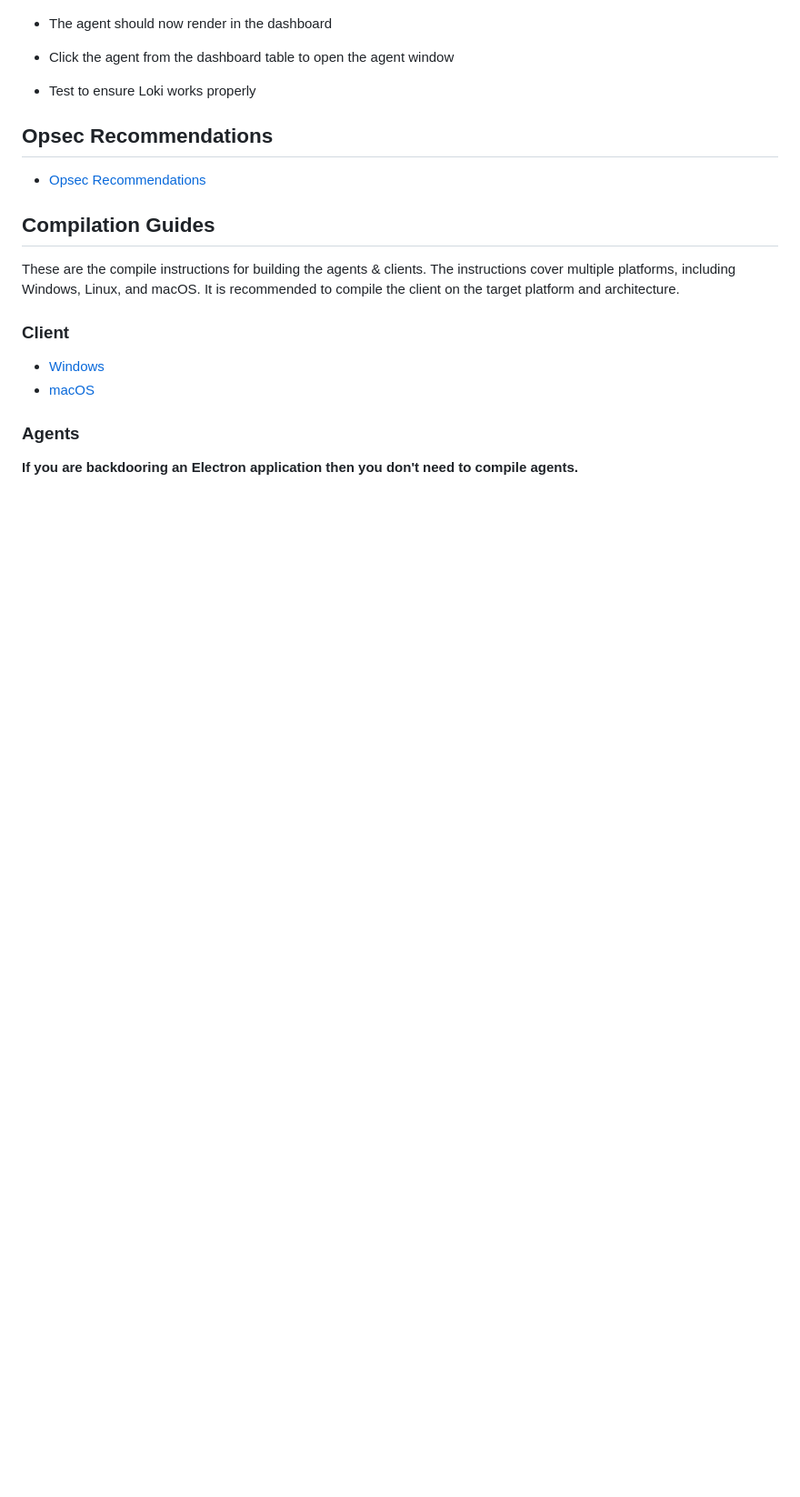
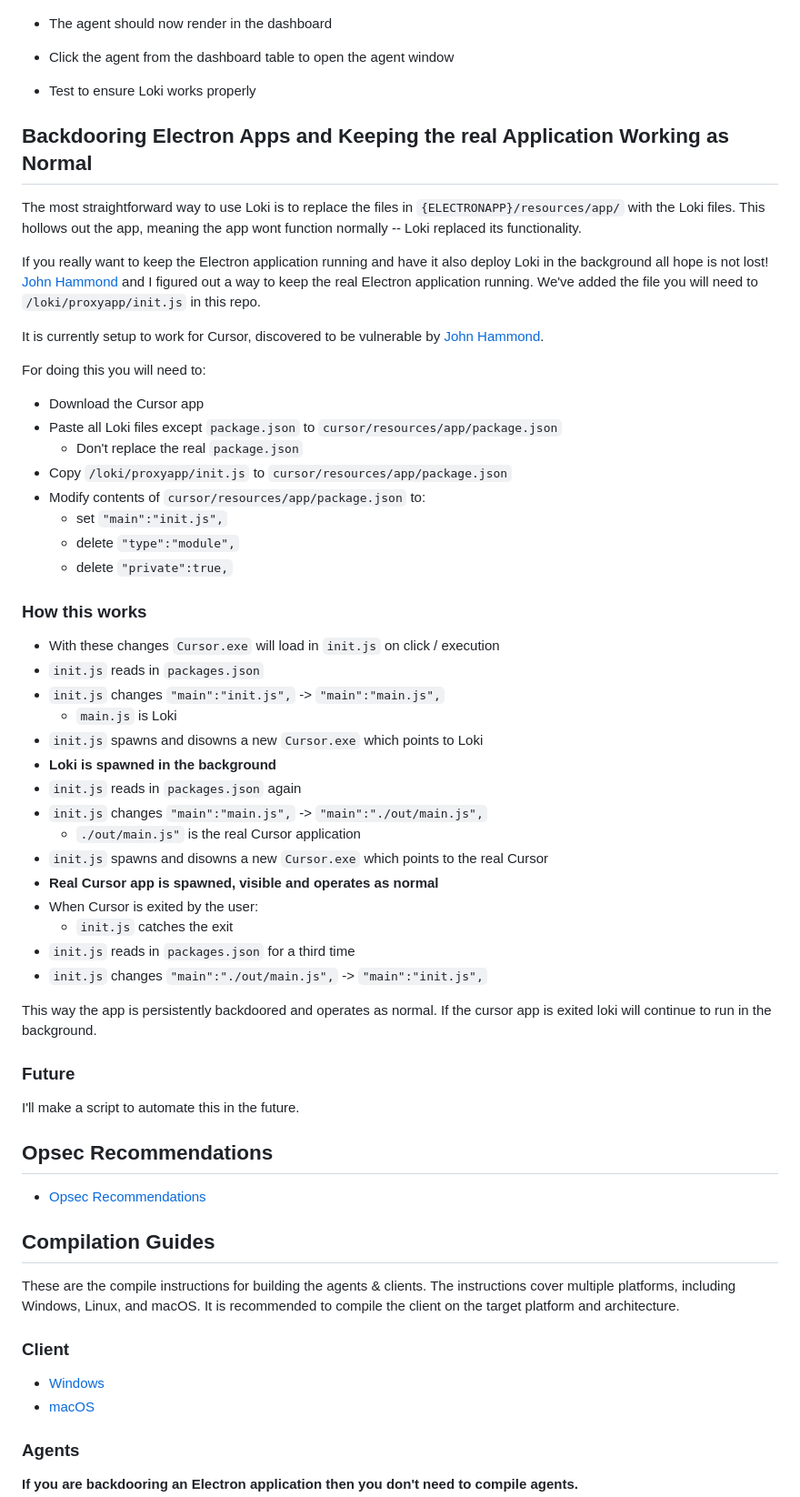
Before and after one commit to yakuzamack/Loki, a Markdown page: README.md, the part around one of its changes. Shown at 91% size. Rendered like a GitHub page; blank space fills up the shorter version.

```diff
--- a/README.md
+++ b/README.md
@@ -160,6 +163,46 @@ bobby$ node obfuscateAgent.js
 - Click the agent from the dashboard table to open the agent window
 - Test to ensure Loki works properly
 
+
+## Backdooring Electron Apps and Keeping the real Application Working as Normal
+The most straightforward way to use Loki is to replace the files in `{ELECTRONAPP}/resources/app/` with the Loki files. This hollows out the app, meaning the app wont function normally -- Loki replaced its functionality.
+
+If you really want to keep the Electron application running and have it also deploy Loki in the background all hope is not lost! [John Hammond](https://x.com/_JohnHammond) and I figured out a way to keep the real Electron application running. We've added the file you will need to `/loki/proxyapp/init.js` in this repo.
+
+It is currently setup to work for Cursor, discovered to be vulnerable by [John Hammond](https://x.com/_JohnHammond).
+
+For doing this you will need to:
+- Download the Cursor app
+- Paste all Loki files except `package.json` to `cursor/resources/app/package.json`
+  - Don't replace the real `package.json`
+- Copy `/loki/proxyapp/init.js` to `cursor/resources/app/package.json`
+- Modify contents of `cursor/resources/app/package.json` to:
+  - set `"main":"init.js",`
+  - delete `"type":"module",`
+  - delete `"private":true,`
+
+### How this works
+- With these changes `Cursor.exe` will load in `init.js` on click / execution
+- `init.js` reads in `packages.json`
+- `init.js` changes `"main":"init.js",` -> `"main":"main.js",`
+  - `main.js` is Loki
+- `init.js` spawns and disowns a new `Cursor.exe` which points to Loki
+- __Loki is spawned in the background__
+- `init.js` reads in `packages.json` again
+- `init.js` changes `"main":"main.js",` -> `"main":"./out/main.js",`
+  - `./out/main.js"` is the real Cursor application
+- `init.js` spawns and disowns a new `Cursor.exe` which points to the real Cursor
+- __Real Cursor app is spawned, visible and operates as normal__
+- When Cursor is exited by the user:
+  - `init.js` catches the exit
+- `init.js` reads in `packages.json` for a third time
+- `init.js` changes `"main":"./out/main.js",` -> `"main":"init.js",`
+
+This way the app is persistently backdoored and operates as normal. If the cursor app is exited loki will continue to run in the background.
+
+### Future
+I'll make a script to automate this in the future.
+
 ## Opsec Recommendations
 - [Opsec Recommendations](docs/opsec/recommendations.md)
 
```
Also changed, not shown: other parts of README.md (+4 -1 lines).
